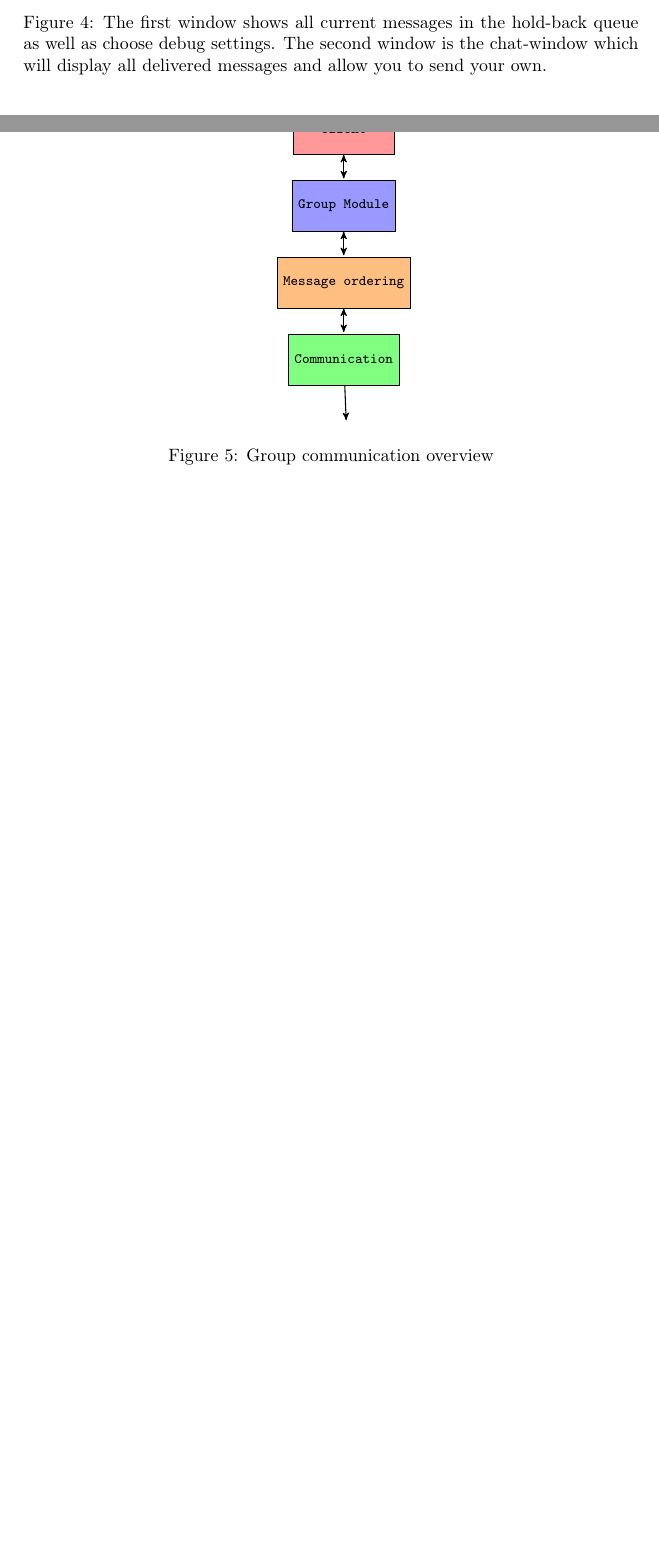
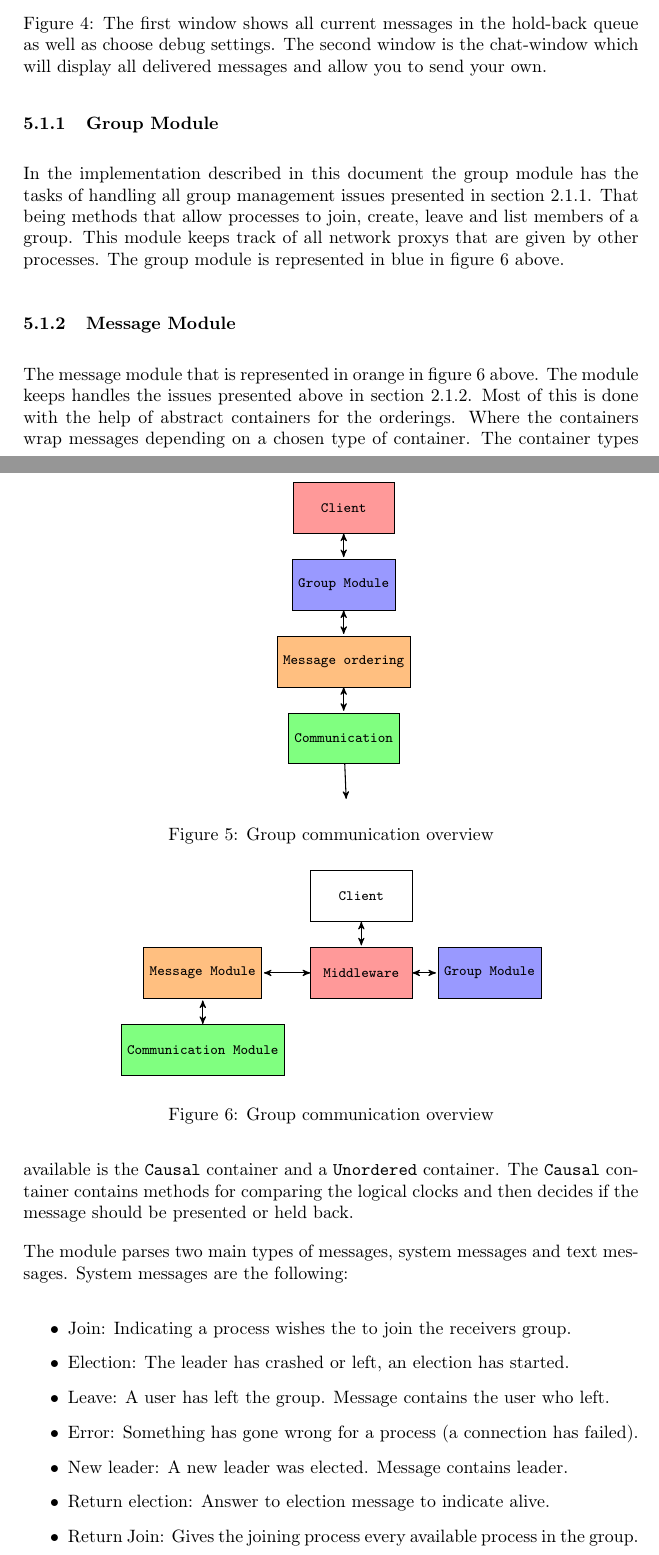
Before and after one commit to Minty-Tnaeg/GCOM_Report, a LaTeX document (master_doc.tex, which reads sysDesign.tex): two parts of pages 9 and 10 of 11 before the commit and two parts of pages 10 and 11 of 12 after it, joined at a grey line, cut so that both start at the same text, the shorter picture padded with empty space. Compiled offline with pdfLaTeX.

Commit message:
For hand-in

```diff
--- a/sysDesign.tex
+++ b/sysDesign.tex
@@ -48,7 +48,12 @@ The implementation for this project does however not follow that, instead it pla
 	every node/.style={align=center}]
 \matrix (m){
 	\& \node[client] (client) {Client}; \& \\
+	\node[back] (message) {Message Module}; \&
+	\node[server] (middleware) {Middleware};
 	\& \node[user] (group) {Group Module}; \\
-	\& \node[back] (message) {Message ordering}; \\
-    \& \node [com] (com) {Communication};\\
+	\node[com] (com) {Communication Module}; \\
 	};
+	\draw[both] (client) -- (middleware);
+	\draw[both] (middleware) -- (group);
+	\draw[both] (middleware) -- (message);
+	\draw[both] (com) -- (message);
@@ -62 +63,19 @@ The implementation for this project does however not follow that, instead it pla
 \end{figure}
+
+\subsubsection{Group Module}
+In the implementation described in this document the group module has the tasks of handling all group management issues presented in section \ref{sec:group}. That being methods that allow processes to join, create, leave and list members of a group. This module keeps track of all network proxys that are given by other processes. The group module is represented in blue in figure \ref{fig:imp} above.
+
+\subsubsection{Message Module}
+The message module that is represented in orange in figure \ref{fig:imp} above. The module keeps handles the issues presented above in section \ref{sec:messageOrdering}. Most of this is done with the help of abstract containers for the orderings. Where the containers wrap messages depending on a chosen type of container. The container types available is the \texttt{Causal} container and a \texttt{Unordered} container. The \texttt{Causal} container contains methods for comparing the logical clocks and then decides if the message should be presented or held back.
+
+The module parses two main types of messages, system messages and text messages. System messages are the following:
+
+\begin{itemize}
+	\item Join: Indicating a process wishes the to join the receivers group.
+	\item Election: The leader has crashed or left, an election has started.
+	\item Leave: A user has left the group. Message contains the user who left.
+	\item Error: Something has gone wrong for a process (a connection has failed).
+	\item New leader: A new leader was elected. Message contains leader.
+	\item Return election: Answer to election message to indicate alive.
+	\item Return Join: Gives the joining process every available process in the group.
+\end{itemize}
```
Also changed, not shown: target.tex (+2 -1 lines), sysDesign.tex (11 more changed lines).
